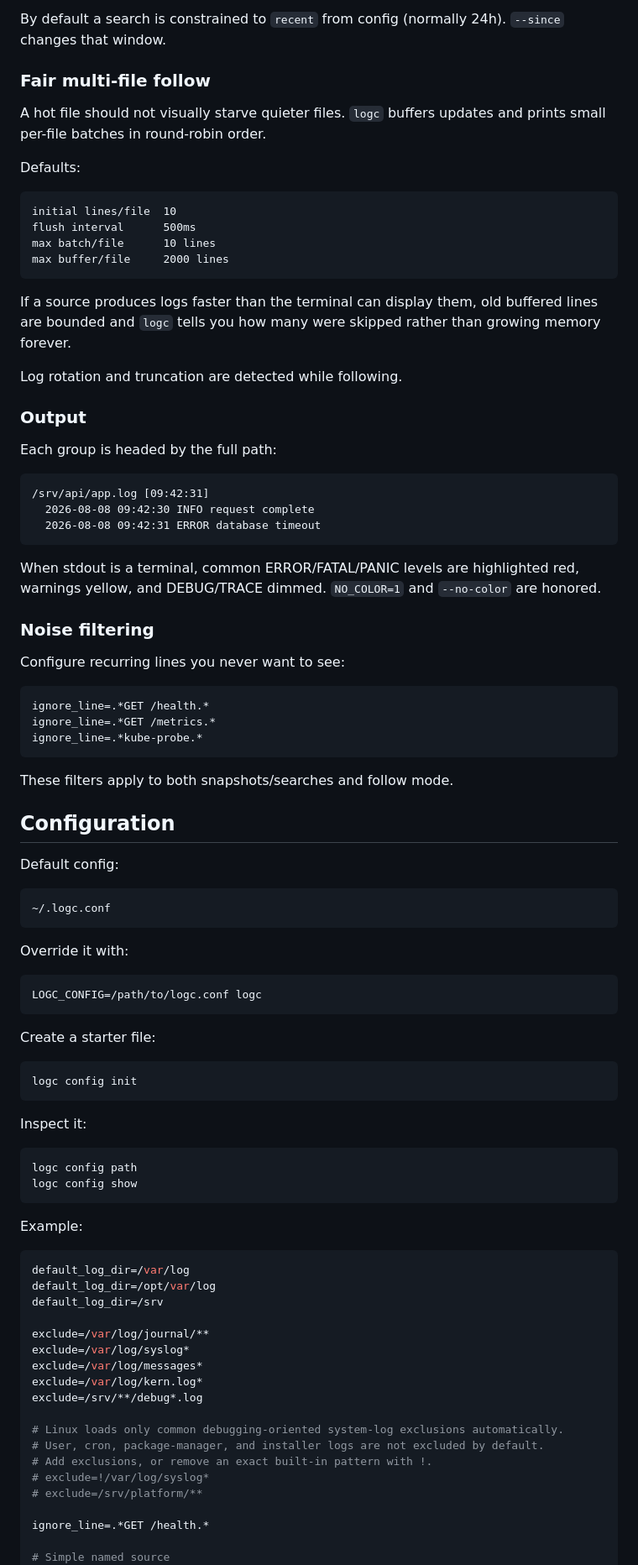
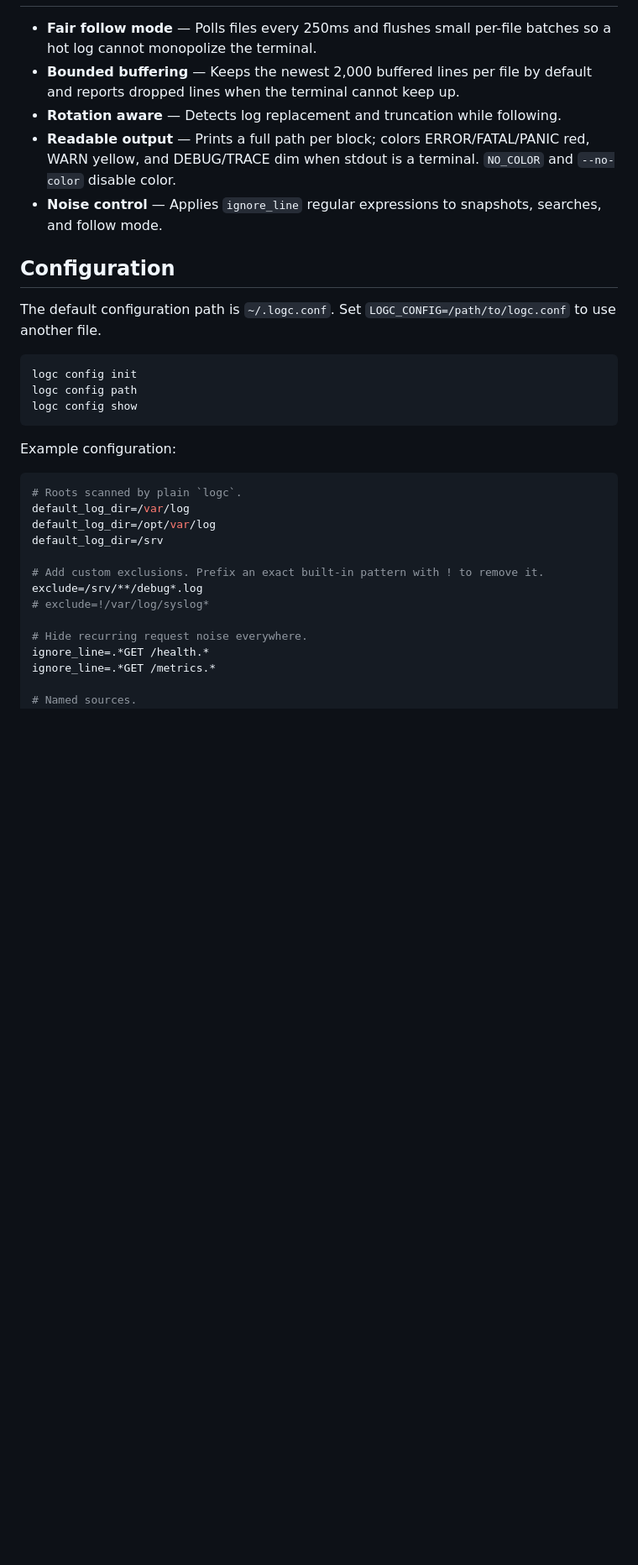
Before and after one commit to debugc-clis/logc, a Markdown page: README.md, the part around one of its changes. Shown at 84% size. Rendered like a GitHub page; blank space fills up the shorter version.

````diff
--- a/README.md
+++ b/README.md
@@ -198,93 +103,34 @@ Search mode automatically checks recent rotated logs and `.gz` files unless `--c
-By default a search is constrained to `recent` from config (normally 24h). `--since` changes that window.
-
-### Fair multi-file follow
-
-A hot file should not visually starve quieter files. `logc` buffers updates and prints small per-file batches in round-robin order.
-
-Defaults:
-
-```text
-initial lines/file  10
-flush interval      500ms
-max batch/file      10 lines
-max buffer/file     2000 lines
-```
-
-If a source produces logs faster than the terminal can display them, old buffered lines are bounded and `logc` tells you how many were skipped rather than growing memory forever.
-
-Log rotation and truncation are detected while following.
-
-### Output
-
-Each group is headed by the full path:
-
-```text
-/srv/api/app.log [09:42:31]
-  2026-08-08 09:42:30 INFO request complete
-  2026-08-08 09:42:31 ERROR database timeout
-```
-
-When stdout is a terminal, common ERROR/FATAL/PANIC levels are highlighted red, warnings yellow, and DEBUG/TRACE dimmed. `NO_COLOR=1` and `--no-color` are honored.
-
-### Noise filtering
-
-Configure recurring lines you never want to see:
-
-```ini
-ignore_line=.*GET /health.*
-ignore_line=.*GET /metrics.*
-ignore_line=.*kube-probe.*
-```
-
-These filters apply to both snapshots/searches and follow mode.
+- **Fair follow mode** — Polls files every 250ms and flushes small per-file batches so a hot log cannot monopolize the terminal.
+- **Bounded buffering** — Keeps the newest 2,000 buffered lines per file by default and reports dropped lines when the terminal cannot keep up.
+- **Rotation aware** — Detects log replacement and truncation while following.
+- **Readable output** — Prints a full path per block; colors ERROR/FATAL/PANIC red, WARN yellow, and DEBUG/TRACE dim when stdout is a terminal. `NO_COLOR` and `--no-color` disable color.
+- **Noise control** — Applies `ignore_line` regular expressions to snapshots, searches, and follow mode.
 
 ## Configuration
 
-Default config:
-
-```text
-~/.logc.conf
-```
-
-Override it with:
-
-```bash
-LOGC_CONFIG=/path/to/logc.conf logc
-```
-
-Create a starter file:
+The default configuration path is `~/.logc.conf`. Set `LOGC_CONFIG=/path/to/logc.conf` to use another file.
 
 ```bash
 logc config init
-```
-
-Inspect it:
-
-```bash
 logc config path
 logc config show
 ```
 
-Example:
+Example configuration:
 
 ```ini
+# Roots scanned by plain `logc`.
 default_log_dir=/var/log
 default_log_dir=/opt/var/log
 default_log_dir=/srv
 
-exclude=/var/log/journal/**
-exclude=/var/log/syslog*
-exclude=/var/log/messages*
-exclude=/var/log/kern.log*
+# Add custom exclusions. Prefix an exact built-in pattern with ! to remove it.
 exclude=/srv/**/debug*.log
+# exclude=!/var/log/syslog*
 
-# Linux loads only common debugging-oriented system-log exclusions automatically.
-# User, cron, package-manager, and installer logs are not excluded by default.
-# Add exclusions, or remove an exact built-in pattern with !.
-# exclude=!/var/log/syslog*
-# exclude=/srv/platform/**
+# Hide recurring request noise everywhere.
+ignore_line=.*GET /health.*
+ignore_line=.*GET /metrics.*
 
-ignore_line=.*GET /health.*
-
-# Simple named source
+# Named sources.
 group.api=/srv/api/log/*.log
````
Also changed, not shown: other parts of README.md (+83 -182 lines).
